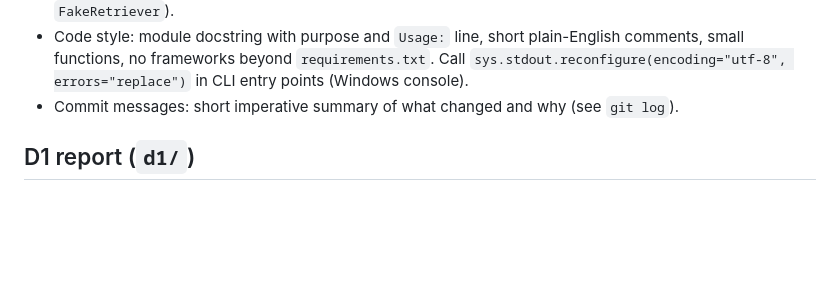
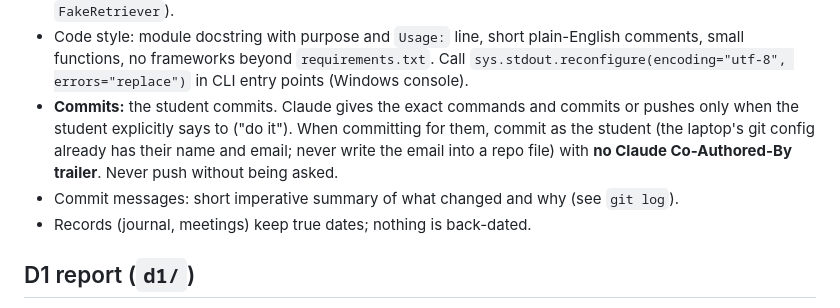
Before and after one commit to sutin1215/grounded-university-support-assistant, a Markdown page: CLAUDE.md, the part around the change. Rendered like a GitHub page; blank space fills up the shorter version.

Commit message:
Add commit rules to CLAUDE.md

```diff
--- a/CLAUDE.md
+++ b/CLAUDE.md
@@ -78,7 +78,12 @@ Order matters: ingest, then locate_gold, then run_pilot or run_systems, then jud
 - Code style: module docstring with purpose and `Usage:` line, short plain-English comments, small functions, no
   frameworks beyond `requirements.txt`. Call `sys.stdout.reconfigure(encoding="utf-8", errors="replace")` in CLI
   entry points (Windows console).
+- **Commits:** the student commits. Claude gives the exact commands and commits or pushes only when the student
+  explicitly says to ("do it"). When committing for them, commit as the student (the laptop's git config
+  already has their name and email; never write the email into a repo file) with **no Claude Co-Authored-By
+  trailer**. Never push without being asked.
 - Commit messages: short imperative summary of what changed and why (see `git log`).
+- Records (journal, meetings) keep true dates; nothing is back-dated.
 
 ## D1 report (`d1/`)
 
```
